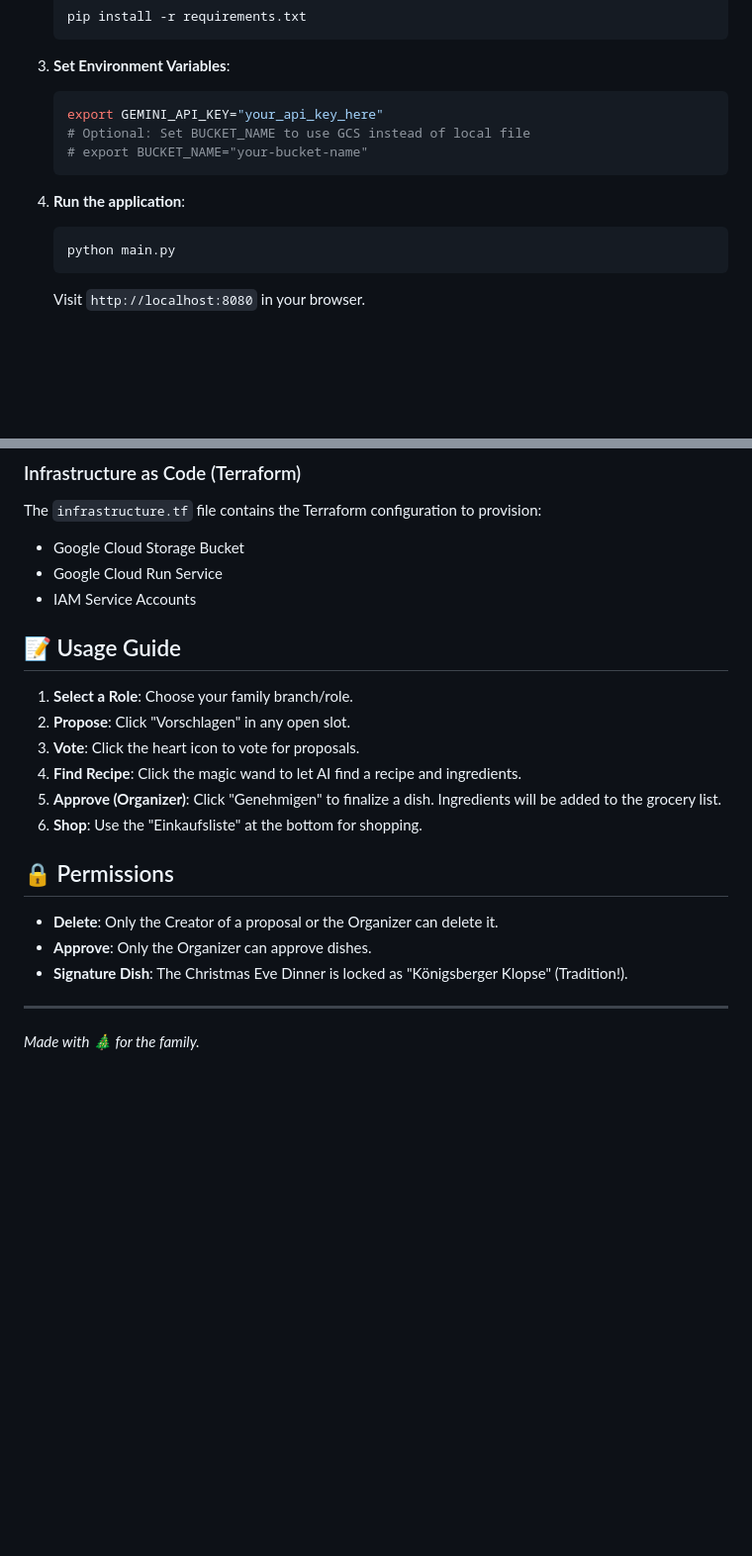
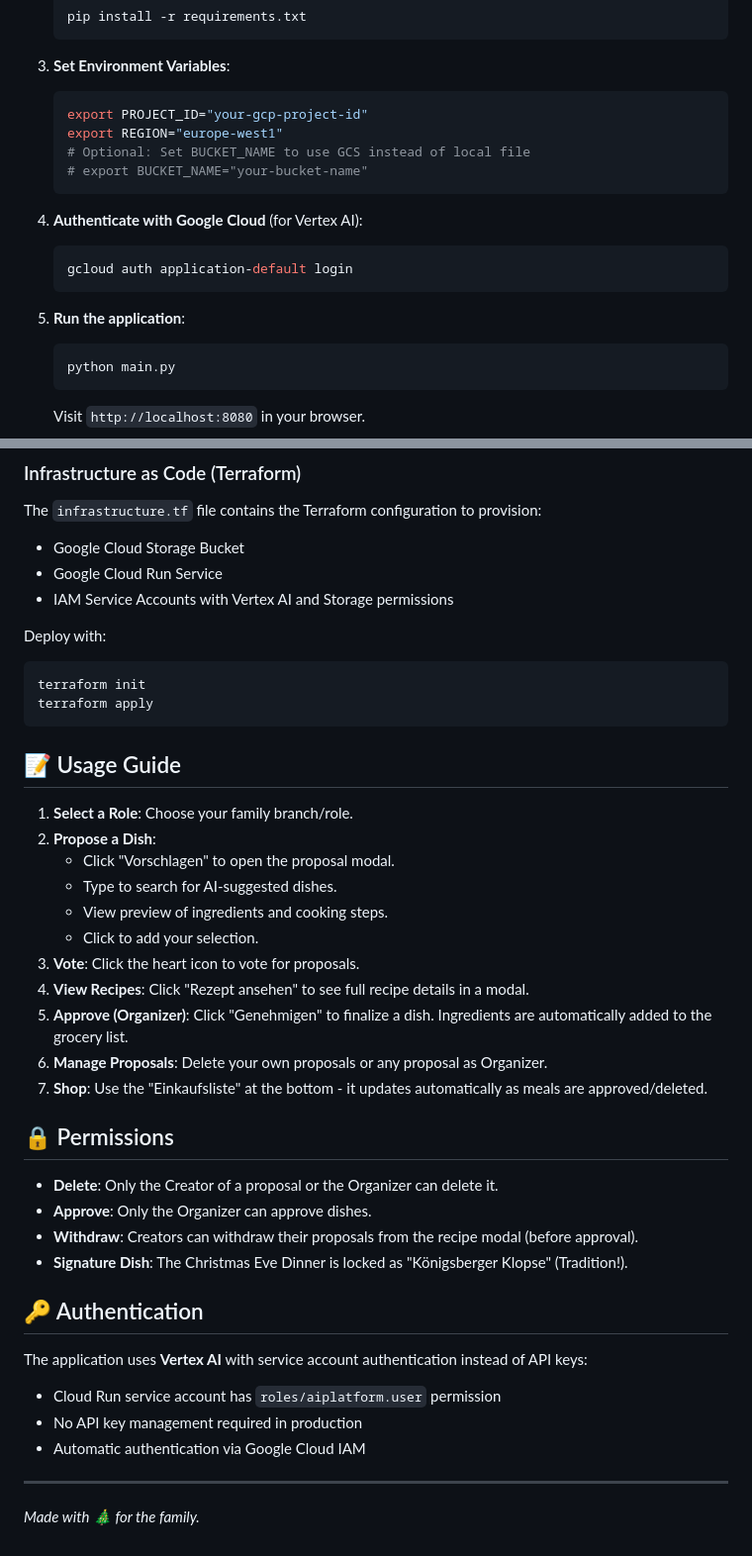
Before and after one commit to AlexStangier/ChristmasFamilyFeast, a Markdown page: README.md, 2 parts joined by grey strips. Shown at 99% size. Rendered like a GitHub page; blank space fills up the shorter version.

Commit message:
chore: upadted readme
Signed-off-by: AlexStangier <alex.stangier@pcg.io>

````diff
--- a/README.md
+++ b/README.md
@@ -45,12 +52,18 @@ A collaborative web application for planning the family Christmas meals. Built w
 
 3.  **Set Environment Variables**:
     ```bash
-    export GEMINI_API_KEY="your_api_key_here"
+    export PROJECT_ID="your-gcp-project-id"
+    export REGION="europe-west1"
     # Optional: Set BUCKET_NAME to use GCS instead of local file
     # export BUCKET_NAME="your-bucket-name"
     ```
 
-4.  **Run the application**:
+4.  **Authenticate with Google Cloud** (for Vertex AI):
+    ```bash
+    gcloud auth application-default login
+    ```
+
+5.  **Run the application**:
     ```bash
     python main.py
     ```
@@ -71,22 +84,41 @@ gcloud builds submit --tag gcr.io/YOUR_PROJECT_ID/christmas-planner .
 The `infrastructure.tf` file contains the Terraform configuration to provision:
 - Google Cloud Storage Bucket
 - Google Cloud Run Service
-- IAM Service Accounts
+- IAM Service Accounts with Vertex AI and Storage permissions
+
+Deploy with:
+```bash
+terraform init
+terraform apply
+```
 
 ## 📝 Usage Guide
 
 1.  **Select a Role**: Choose your family branch/role.
-2.  **Propose**: Click "Vorschlagen" in any open slot.
+2.  **Propose a Dish**:
+    - Click "Vorschlagen" to open the proposal modal.
+    - Type to search for AI-suggested dishes.
+    - View preview of ingredients and cooking steps.
+    - Click to add your selection.
 3.  **Vote**: Click the heart icon to vote for proposals.
-4.  **Find Recipe**: Click the magic wand to let AI find a recipe and ingredients.
-5.  **Approve (Organizer)**: Click "Genehmigen" to finalize a dish. Ingredients will be added to the grocery list.
-6.  **Shop**: Use the "Einkaufsliste" at the bottom for shopping.
+4.  **View Recipes**: Click "Rezept ansehen" to see full recipe details in a modal.
+5.  **Approve (Organizer)**: Click "Genehmigen" to finalize a dish. Ingredients are automatically added to the grocery list.
+6.  **Manage Proposals**: Delete your own proposals or any proposal as Organizer.
+7.  **Shop**: Use the "Einkaufsliste" at the bottom - it updates automatically as meals are approved/deleted.
 
 ## 🔒 Permissions
 
 - **Delete**: Only the Creator of a proposal or the Organizer can delete it.
 - **Approve**: Only the Organizer can approve dishes.
+- **Withdraw**: Creators can withdraw their proposals from the recipe modal (before approval).
 - **Signature Dish**: The Christmas Eve Dinner is locked as "Königsberger Klopse" (Tradition!).
+
+## 🔑 Authentication
+
+The application uses **Vertex AI** with service account authentication instead of API keys:
+- Cloud Run service account has `roles/aiplatform.user` permission
+- No API key management required in production
+- Automatic authentication via Google Cloud IAM
 
 ---
 *Made with 🎄 for the family.*
````
Also changed, not shown: other parts of README.md (+14 -7 lines).
